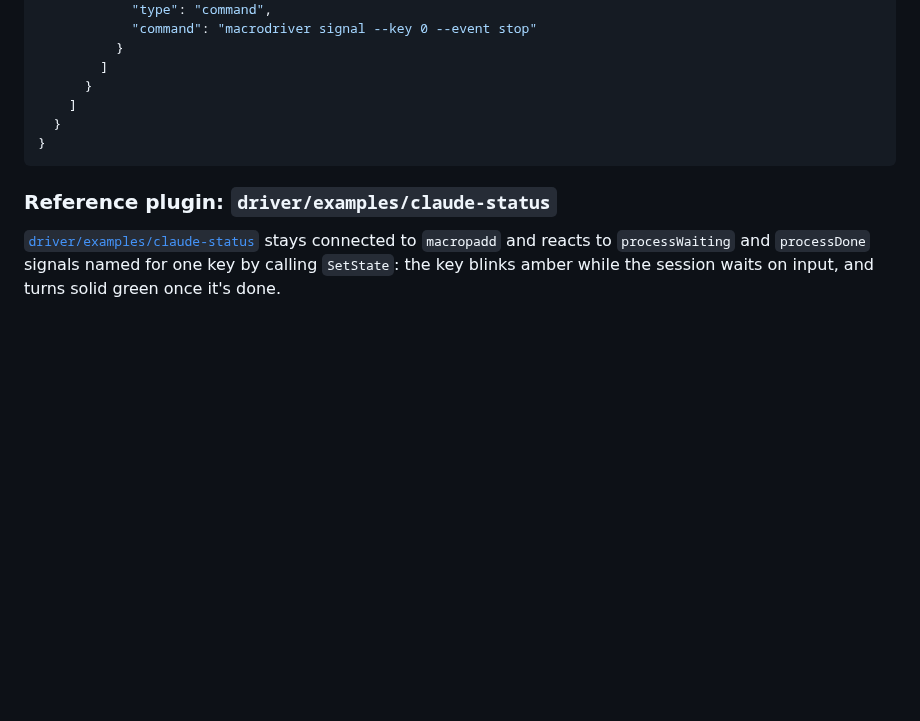
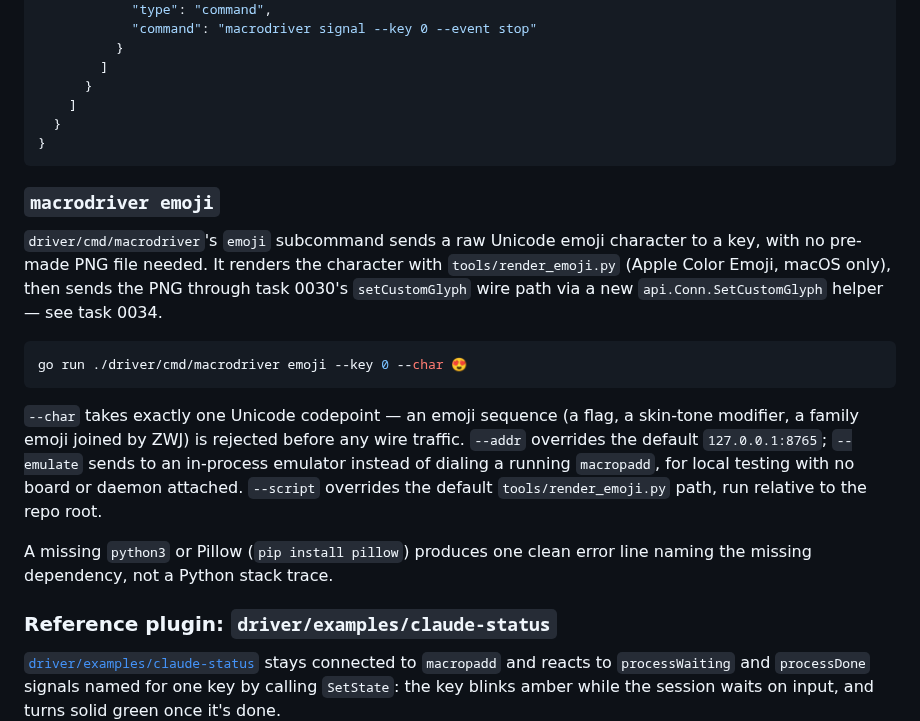
Before and after one commit to kgheacock/macro-pad, a Markdown page: driver/README.md, the part around the change. GitHub-like rendering; blank space fills up the shorter version.

Commit message:
Document macrodriver emoji in driver/README.md

````diff
--- a/driver/README.md
+++ b/driver/README.md
@@ -304,6 +304,29 @@ reference plugin below — to see the result on a key:
 }
 ```
 
+### `macrodriver emoji`
+
+`driver/cmd/macrodriver`'s `emoji` subcommand sends a raw Unicode emoji
+character to a key, with no pre-made PNG file needed. It renders the
+character with `tools/render_emoji.py` (Apple Color Emoji, macOS only),
+then sends the PNG through task 0030's `setCustomGlyph` wire path via a
+new `api.Conn.SetCustomGlyph` helper — see task 0034.
+
+```bash
+go run ./driver/cmd/macrodriver emoji --key 0 --char 😍
+```
+
+`--char` takes exactly one Unicode codepoint — an emoji sequence (a
+flag, a skin-tone modifier, a family emoji joined by ZWJ) is rejected
+before any wire traffic. `--addr` overrides the default
+`127.0.0.1:8765`; `--emulate` sends to an in-process emulator instead of
+dialing a running `macropadd`, for local testing with no board or daemon
+attached. `--script` overrides the default `tools/render_emoji.py` path,
+run relative to the repo root.
+
+A missing `python3` or Pillow (`pip install pillow`) produces one clean
+error line naming the missing dependency, not a Python stack trace.
+
 ### Reference plugin: `driver/examples/claude-status`
 
 [`driver/examples/claude-status`](../examples/claude-status) stays
````
